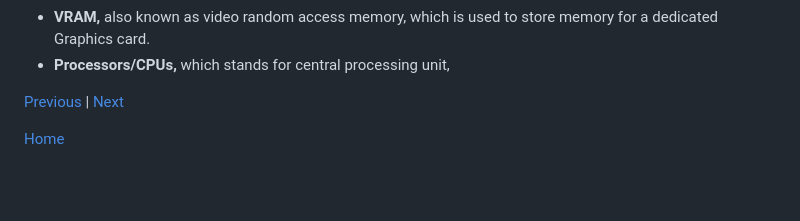
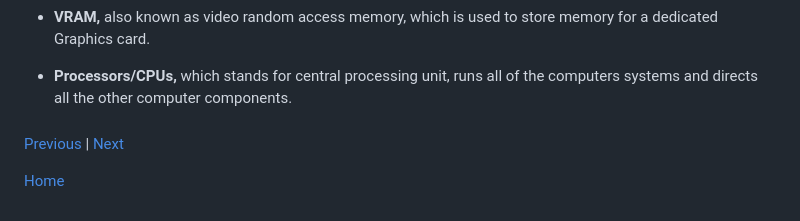
Before and after one commit to albertog3410/sep10-freedom-project, a Markdown page: blog/entry02.md, the part around the change. GitHub-like rendering; blank space fills up the shorter version.

```diff
--- a/blog/entry02.md
+++ b/blog/entry02.md
@@ -26,7 +26,9 @@
 * <strong>GPUs,</strong> which stands for Graphics Processing Unit. This hardware processes vast amounts of graphical data.
 *  <strong>Dedicated Graphics Cards,</strong> which is a separate hardware component in a computer that enhances visual performance by having its own GPU and dedicated memory. A Dedicated Graphics card relies on its own memory, so it can clear graphics quickly, enabling video editing and complex graphic design.
 *  <strong>VRAM,</strong> also known as video random access memory, which is used to store memory for a dedicated Graphics card.
-* <strong>Processors/CPUs,</strong> which stands for central processing unit,
+* <strong>Processors/CPUs,</strong> which stands for central processing unit, runs all of the computers systems and directs all the other computer components.
+
+  ###
 
 
 
```
